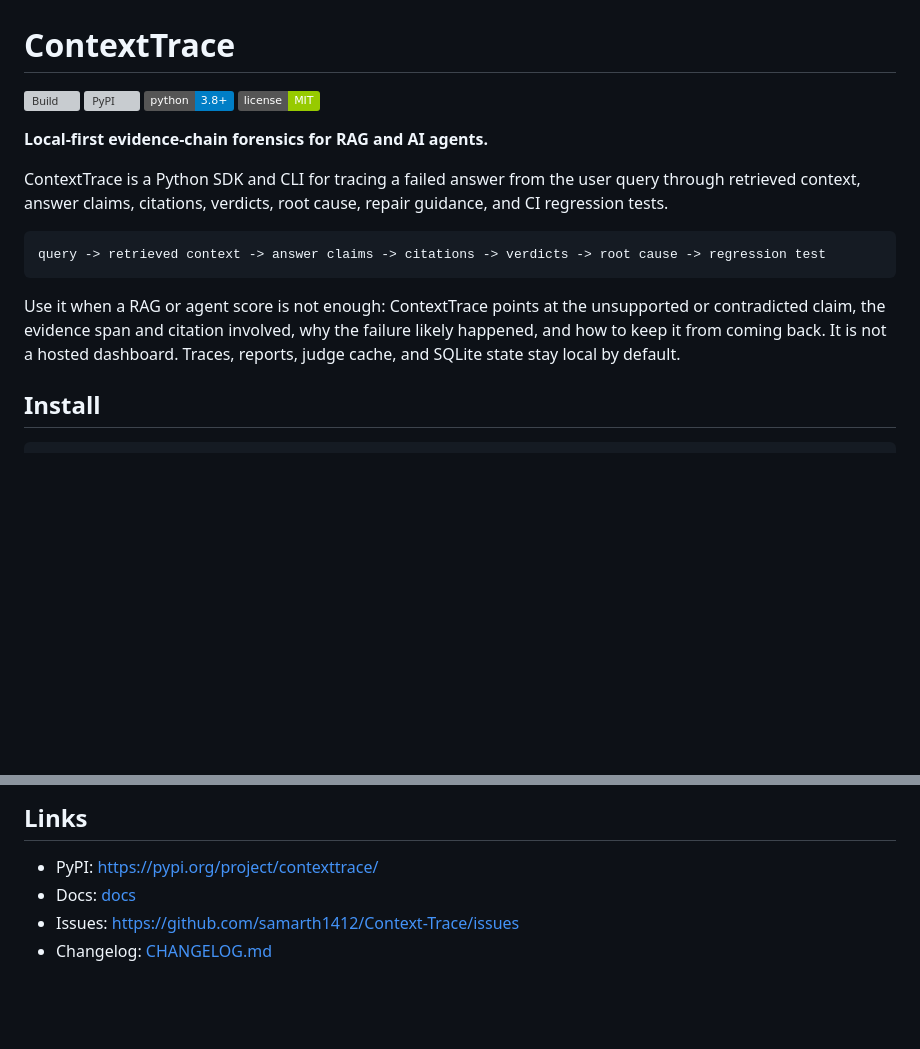
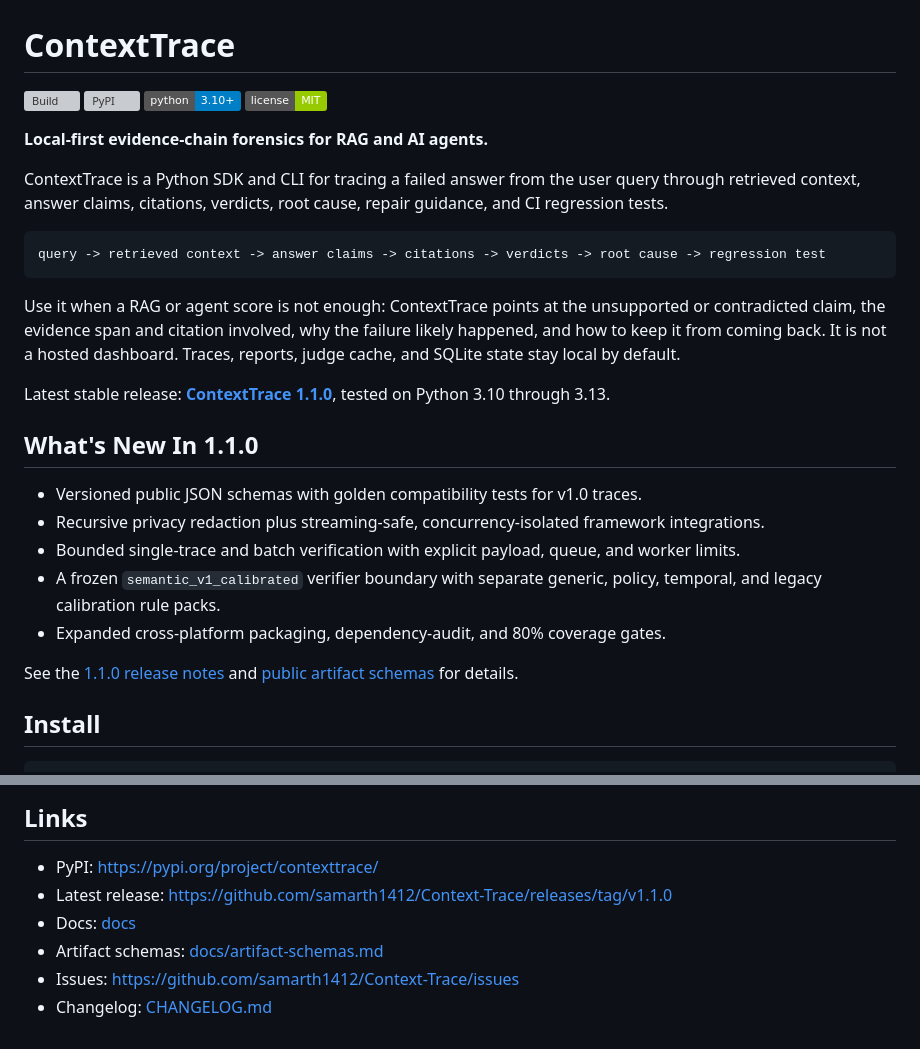
Before and after one commit to samarth1412/Context-Trace, a Markdown page: README.md, 2 parts joined by grey strips. GitHub-like rendering; badges without logos; blank space fills up the shorter version; grey boxes are pictures that could not be loaded.

Commit message:
Update README for ContextTrace 1.1.0

```diff
--- a/README.md
+++ b/README.md
@@ -2,7 +2,7 @@
 
 [![Build](https://github.com/samarth1412/Context-Trace/actions/workflows/ci.yml/badge.svg)](https://github.com/samarth1412/Context-Trace/actions)
 [![PyPI](https://img.shields.io/pypi/v/contexttrace.svg)](https://pypi.org/project/contexttrace/)
-[![Python](https://img.shields.io/badge/python-3.8%2B-blue)](packages/contexttrace/pyproject.toml)
+[![Python](https://img.shields.io/badge/python-3.10%2B-blue)](packages/contexttrace/pyproject.toml)
 [![License](https://img.shields.io/badge/license-MIT-green)](LICENSE)
 
 **Local-first evidence-chain forensics for RAG and AI agents.**
@@ -20,6 +20,23 @@ unsupported or contradicted claim, the evidence span and citation involved, why
 the failure likely happened, and how to keep it from coming back. It is not a
 hosted dashboard. Traces, reports, judge cache, and SQLite state stay local by
 default.
+
+Latest stable release: **[ContextTrace 1.1.0](https://github.com/samarth1412/Context-Trace/releases/tag/v1.1.0)**,
+tested on Python 3.10 through 3.13.
+
+## What's New In 1.1.0
+
+- Versioned public JSON schemas with golden compatibility tests for v1.0 traces.
+- Recursive privacy redaction plus streaming-safe, concurrency-isolated framework
+  integrations.
+- Bounded single-trace and batch verification with explicit payload, queue, and
+  worker limits.
+- A frozen `semantic_v1_calibrated` verifier boundary with separate generic,
+  policy, temporal, and legacy calibration rule packs.
+- Expanded cross-platform packaging, dependency-audit, and 80% coverage gates.
+
+See the [1.1.0 release notes](release/v1.1.0.md) and
+[public artifact schemas](docs/artifact-schemas.md) for details.
 
 ## Install
 
@@ -351,6 +368,8 @@ ContextTrace is a diagnostic tool, not a correctness proof. It verifies groundin
 ## Links
 
 - PyPI: https://pypi.org/project/contexttrace/
+- Latest release: https://github.com/samarth1412/Context-Trace/releases/tag/v1.1.0
 - Docs: [docs](docs)
+- Artifact schemas: [docs/artifact-schemas.md](docs/artifact-schemas.md)
 - Issues: https://github.com/samarth1412/Context-Trace/issues
 - Changelog: [CHANGELOG.md](CHANGELOG.md)
```
